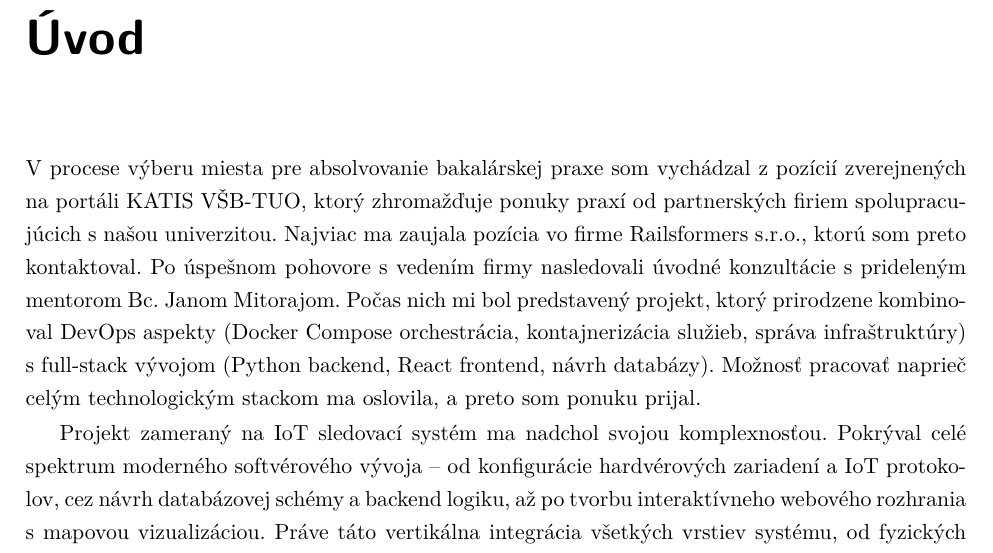
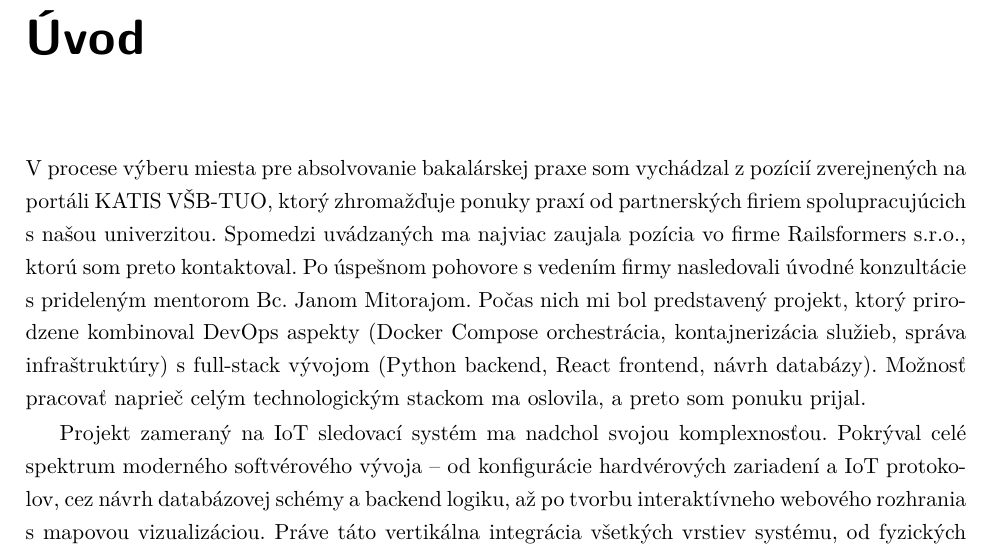
Before and after one commit to Kames003/Bakal-rska_pr-ca, a LaTeX thesis (main.tex, which reads Chapters/Introduction.tex): part of page 10 of 65, cut so that both start at the same text. Compiled offline with pdfLaTeX.

Commit message:
fix: doplnené spojenie 'Spomedzi uvádzaných' pre plynulejší prechod v úvode

```diff
--- a/Chapters/Introduction.tex
+++ b/Chapters/Introduction.tex
@@ -10,7 +10,7 @@
 
 %% MOTIVÁCIA PRE VÝBER PRAXE %%
 
-V~procese výberu miesta pre absolvovanie bakalárskej praxe som vychádzal z~pozícií zverejnených na portáli KATIS VŠB-TUO, ktorý zhromažďuje ponuky praxí od partnerských firiem spolupracujúcich s~našou univerzitou. Najviac ma zaujala pozícia vo firme Railsformers~s.r.o., ktorú som preto kontaktoval. Po úspešnom pohovore s~vedením firmy nasledovali úvodné konzultácie s~prideleným mentorom Bc.~Janom Mitorajom. Počas nich mi bol predstavený projekt, ktorý prirodzene kombinoval DevOps aspekty (Docker Compose orchestrácia, kontajnerizácia služieb, správa infraštruktúry) s~full-stack vývojom (Python backend, React frontend, návrh databázy). Možnosť pracovať naprieč celým technologickým stackom ma oslovila, a~preto som ponuku prijal.
+V~procese výberu miesta pre absolvovanie bakalárskej praxe som vychádzal z~pozícií zverejnených na portáli KATIS VŠB-TUO, ktorý zhromažďuje ponuky praxí od partnerských firiem spolupracujúcich s~našou univerzitou. Spomedzi uvádzaných ma najviac zaujala pozícia vo firme Railsformers~s.r.o., ktorú som preto kontaktoval. Po úspešnom pohovore s~vedením firmy nasledovali úvodné konzultácie s~prideleným mentorom Bc.~Janom Mitorajom. Počas nich mi bol predstavený projekt, ktorý prirodzene kombinoval DevOps aspekty (Docker Compose orchestrácia, kontajnerizácia služieb, správa infraštruktúry) s~full-stack vývojom (Python backend, React frontend, návrh databázy). Možnosť pracovať naprieč celým technologickým stackom ma oslovila, a~preto som ponuku prijal.
 
 Projekt zameraný na IoT sledovací systém ma nadchol svojou komplexnosťou. Pokrýval celé spektrum moderného softvérového vývoja -- od konfigurácie hardvérových zariadení a~IoT protokolov, cez návrh databázovej schémy a~backend logiku, až po tvorbu interaktívneho webového rozhrania s~mapovou vizualizáciou. Práve táto vertikálna integrácia všetkých vrstiev systému, od fyzických GPS trackerov až po koncového používateľa sledujúceho pozície na mape, ma zaujala najviac.
 
```
